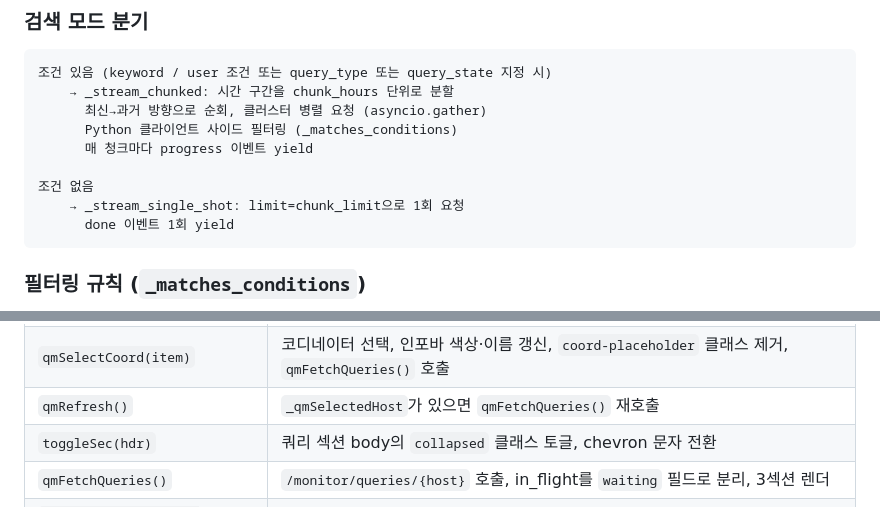
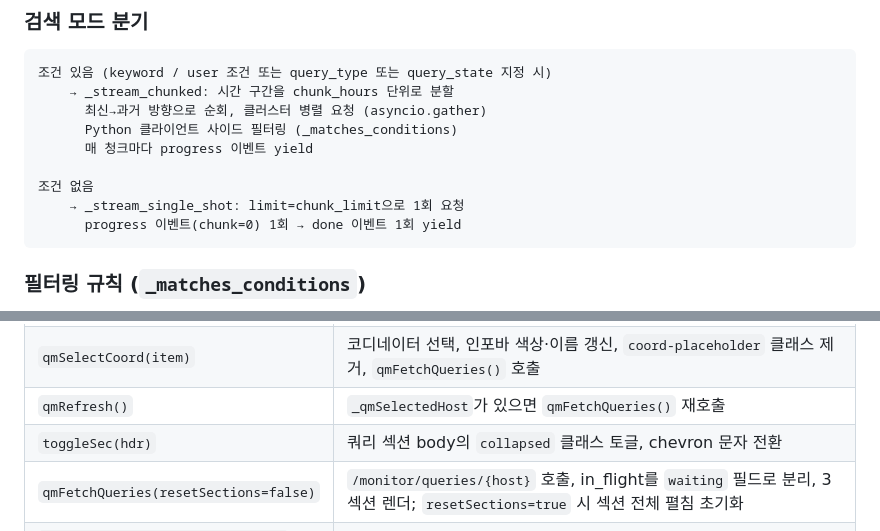
Before and after one commit to Joonhong-Park/impala_tool, a Markdown page: CLAUDE.md, 2 parts joined by grey strips. Drawn GitHub-style.

````diff
--- a/CLAUDE.md
+++ b/CLAUDE.md
@@ -311,7 +315,7 @@ https://{cluster.cm.host}:{cluster.cm.port}
 
 조건 없음
     → _stream_single_shot: limit=chunk_limit으로 1회 요청
-      done 이벤트 1회 yield
+      progress 이벤트(chunk=0) 1회 → done 이벤트 1회 yield
 ```
 
 ### 필터링 규칙 (`_matches_conditions`)
@@ -385,7 +389,7 @@ https://{cluster.cm.host}:{cluster.cm.port}
 | `qmSelectCoord(item)` | 코디네이터 선택, 인포바 색상·이름 갱신, `coord-placeholder` 클래스 제거, `qmFetchQueries()` 호출 |
 | `qmRefresh()` | `_qmSelectedHost`가 있으면 `qmFetchQueries()` 재호출 |
 | `toggleSec(hdr)` | 쿼리 섹션 body의 `collapsed` 클래스 토글, chevron 문자 전환 |
-| `qmFetchQueries()` | `/monitor/queries/{host}` 호출, in_flight를 `waiting` 필드로 분리, 3섹션 렌더 |
+| `qmFetchQueries(resetSections=false)` | `/monitor/queries/{host}` 호출, in_flight를 `waiting` 필드로 분리, 3섹션 렌더; `resetSections=true` 시 섹션 전체 펼침 초기화 |
 | `updateSecCnt(id, n, colorClass)` | 섹션 카운트 배지 텍스트·색상 클래스 갱신 |
 | `qmCancel(btn, queryId)` | POST `/monitor/cancel/...`, 성공 시 행 페이드아웃 제거 + `_inflightQueries` 갱신 |
 | `qmRefreshCounts()` | DOM 기준으로 secCnt·ib 카운트 갱신 (개별 Cancel 후 호출) |
````
Also changed, not shown: other parts of CLAUDE.md (+10 -2 lines).
